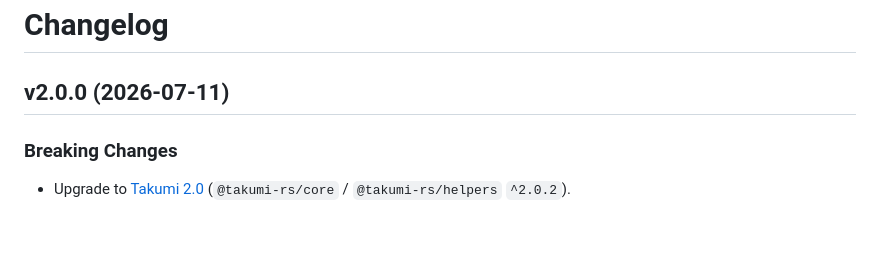
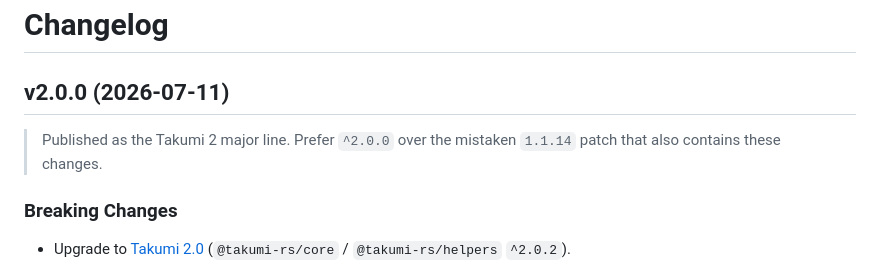
Before and after one commit to vikas5914/astro-takumi, a Markdown page: CHANGELOG.md, the part around the change. Drawn GitHub-style; blank space fills up the shorter version.

Commit message:
docs: note 2.0.0 as the Takumi 2 major release line

```diff
--- a/CHANGELOG.md
+++ b/CHANGELOG.md
@@ -1,6 +1,8 @@
 # Changelog
 
 ## v2.0.0 (2026-07-11)
+
+> Published as the Takumi 2 major line. Prefer `^2.0.0` over the mistaken `1.1.14` patch that also contains these changes.
 
 ### Breaking Changes
 
```
